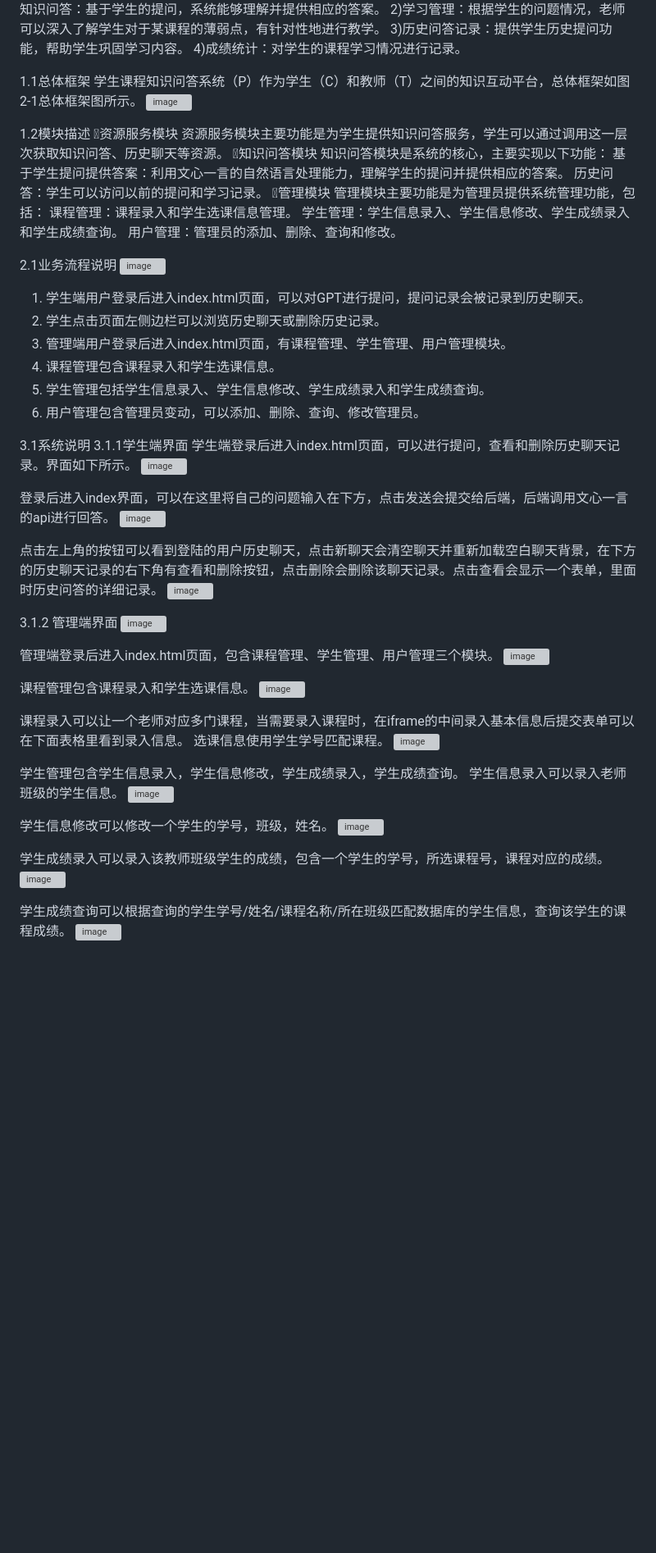
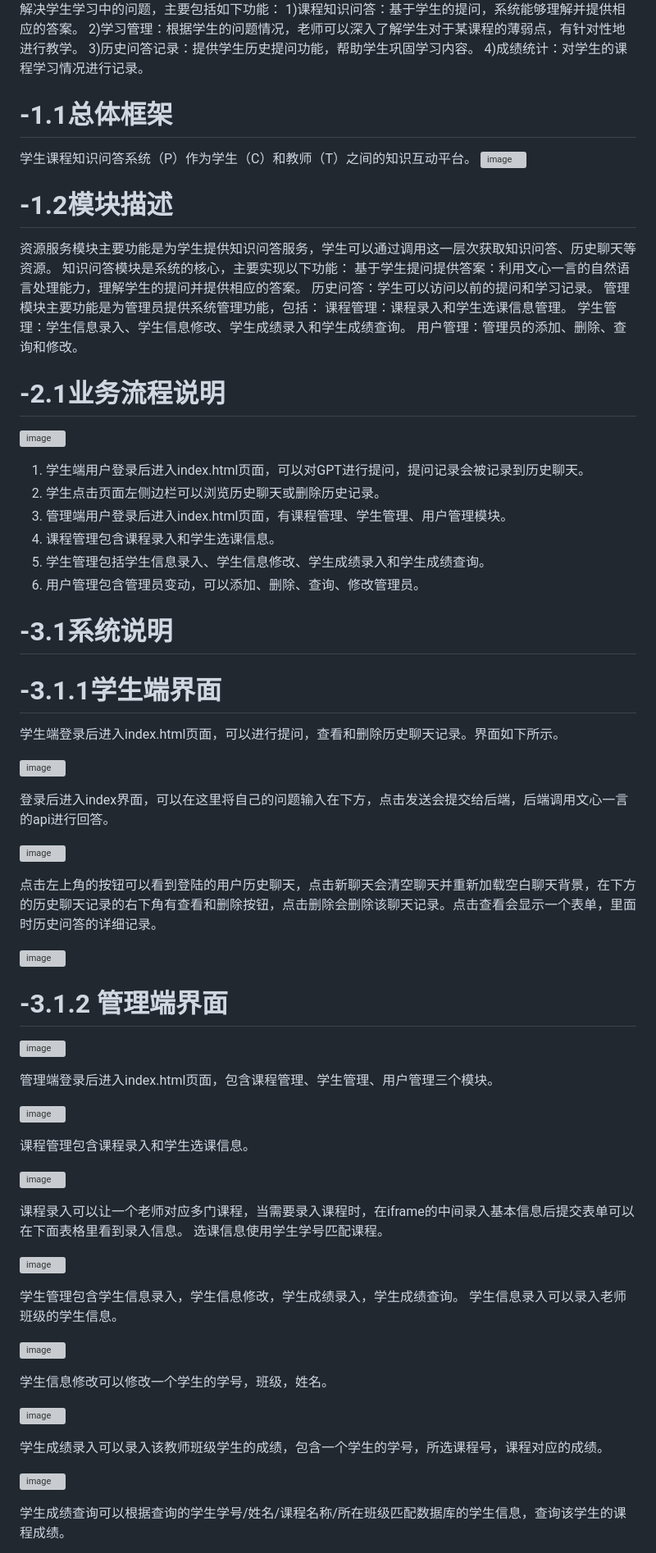
Before and after one commit to foxdad1/-, a Markdown page: README.md, the part around one of its changes. Shown at 82% size. Drawn GitHub-style; blank space fills up the shorter version; grey boxes are pictures that could not be loaded.

```diff
--- a/README.md
+++ b/README.md
@@ -8,18 +8,15 @@
 
 
 
-1.1总体框架
-学生课程知识问答系统（P）作为学生（C）和教师（T）之间的知识互动平台，总体框架如图2-1总体框架图所示。
+# -1.1总体框架
+学生课程知识问答系统（P）作为学生（C）和教师（T）之间的知识互动平台。
 ![image](https://github.com/user-attachments/assets/7784c3e4-aac5-410b-8e23-8a6c17f2ede4)
 
-1.2模块描述
-资源服务模块
+# -1.2模块描述
 资源服务模块主要功能是为学生提供知识问答服务，学生可以通过调用这一层次获取知识问答、历史聊天等资源。
-知识问答模块
 知识问答模块是系统的核心，主要实现以下功能：
 基于学生提问提供答案：利用文心一言的自然语言处理能力，理解学生的提问并提供相应的答案。
 历史问答：学生可以访问以前的提问和学习记录。
-管理模块
 管理模块主要功能是为管理员提供系统管理功能，包括：
 课程管理：课程录入和学生选课信息管理。
 学生管理：学生信息录入、学生信息修改、学生成绩录入和学生成绩查询。
@@ -27,8 +24,10 @@
 
 
 
-2.1业务流程说明
+# -2.1业务流程说明
+
 ![image](https://github.com/user-attachments/assets/bf52b052-c28b-40f6-a755-6ec5cc11a17d)
+
 1) 学生端用户登录后进入index.html页面，可以对GPT进行提问，提问记录会被记录到历史聊天。
 2)  学生点击页面左侧边栏可以浏览历史聊天或删除历史记录。
 3)  管理端用户登录后进入index.html页面，有课程管理、学生管理、用户管理模块。
@@ -36,46 +35,56 @@
 5) 学生管理包括学生信息录入、学生信息修改、学生成绩录入和学生成绩查询。
 6) 用户管理包含管理员变动，可以添加、删除、查询、修改管理员。
 
-3.1系统说明
-3.1.1学生端界面
+# -3.1系统说明
+# -3.1.1学生端界面
 学生端登录后进入index.html页面，可以进行提问，查看和删除历史聊天记录。界面如下所示。
+
 ![image](https://github.com/user-attachments/assets/74feb26f-100c-49ce-86b8-1930611daede)
 
 
 登录后进入index界面，可以在这里将自己的问题输入在下方，点击发送会提交给后端，后端调用文心一言的api进行回答。
+
 ![image](https://github.com/user-attachments/assets/ae12f9ca-405f-4ee2-b8b9-b82ed359d5c0)
 
 
 点击左上角的按钮可以看到登陆的用户历史聊天，点击新聊天会清空聊天并重新加载空白聊天背景，在下方的历史聊天记录的右下角有查看和删除按钮，点击删除会删除该聊天记录。点击查看会显示一个表单，里面时历史问答的详细记录。
+
 ![image](https://github.com/user-attachments/assets/202586fc-5dca-4b18-9837-5364054613af)
 
 
 
 
 
-3.1.2 管理端界面
+# -3.1.2 管理端界面
+
 ![image](https://github.com/user-attachments/assets/ebea06e2-855b-4dc1-a651-ac569b29bf2c)
 
 管理端登录后进入index.html页面，包含课程管理、学生管理、用户管理三个模块。
+
 ![image](https://github.com/user-attachments/assets/d4713b93-c273-4377-9a00-f04547a436a3)
 
 课程管理包含课程录入和学生选课信息。
+
 ![image](https://github.com/user-attachments/assets/03db7c13-af10-41e1-b992-fcc24d84e3ac)
 
 课程录入可以让一个老师对应多门课程，当需要录入课程时，在iframe的中间录入基本信息后提交表单可以在下面表格里看到录入信息。
 选课信息使用学生学号匹配课程。
+
 ![image](https://github.com/user-attachments/assets/8011aee9-7880-4796-b139-143dd296679c)
 
 学生管理包含学生信息录入，学生信息修改，学生成绩录入，学生成绩查询。
 学生信息录入可以录入老师班级的学生信息。
+
 ![image](https://github.com/user-attachments/assets/5c85fd1f-64fa-40dd-a341-49700654b91c)
 
 
 学生信息修改可以修改一个学生的学号，班级，姓名。
+
 ![image](https://github.com/user-attachments/assets/217ab870-d01c-4ba4-85bb-1bf364fea932)
 
 
 学生成绩录入可以录入该教师班级学生的成绩，包含一个学生的学号，所选课程号，课程对应的成绩。
+
 ![image](https://github.com/user-attachments/assets/0a6755c0-4207-4e7a-a8e2-ae30283d67e0)
 
 
```
Also changed, not shown: other parts of README.md (+3 -5 lines).
